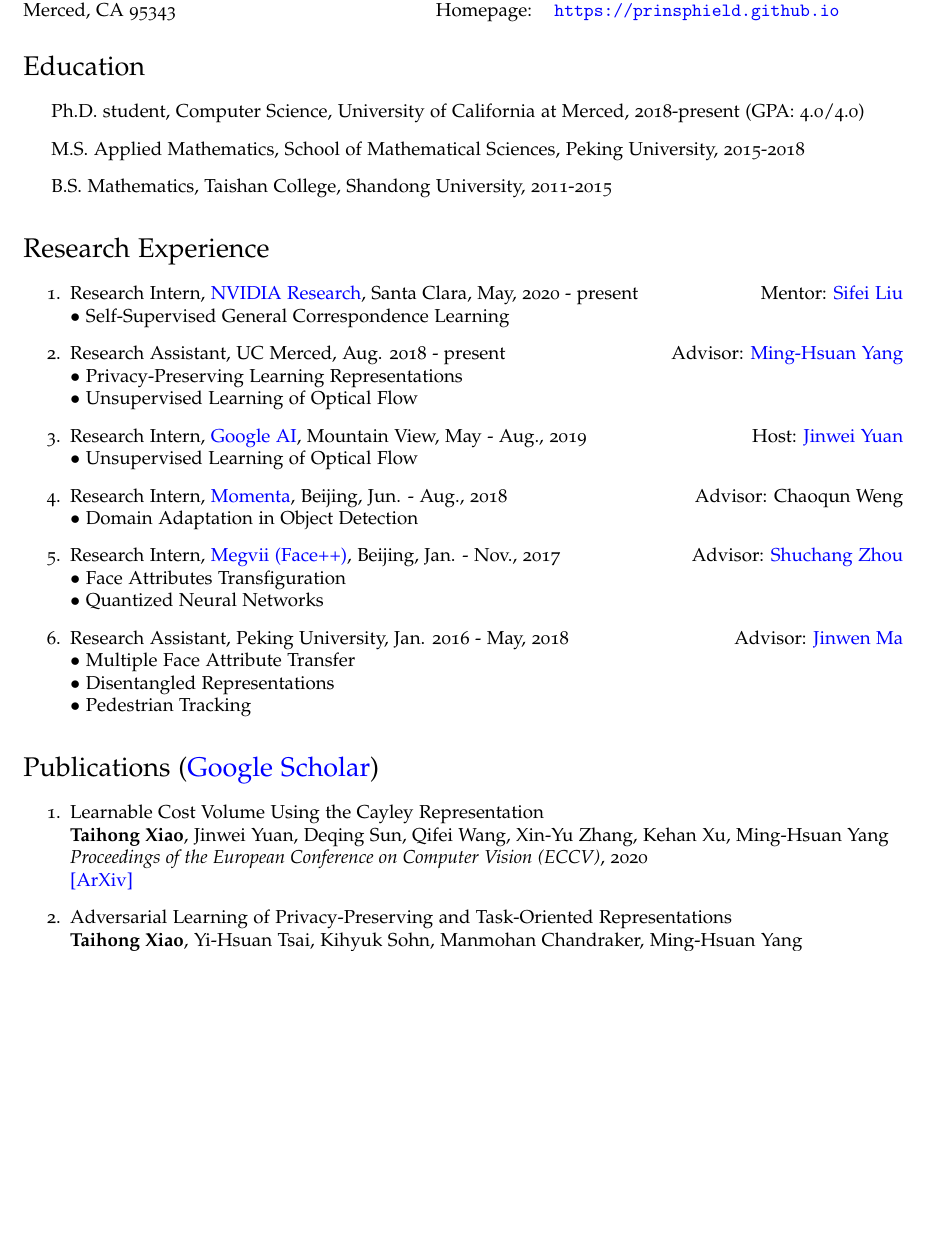
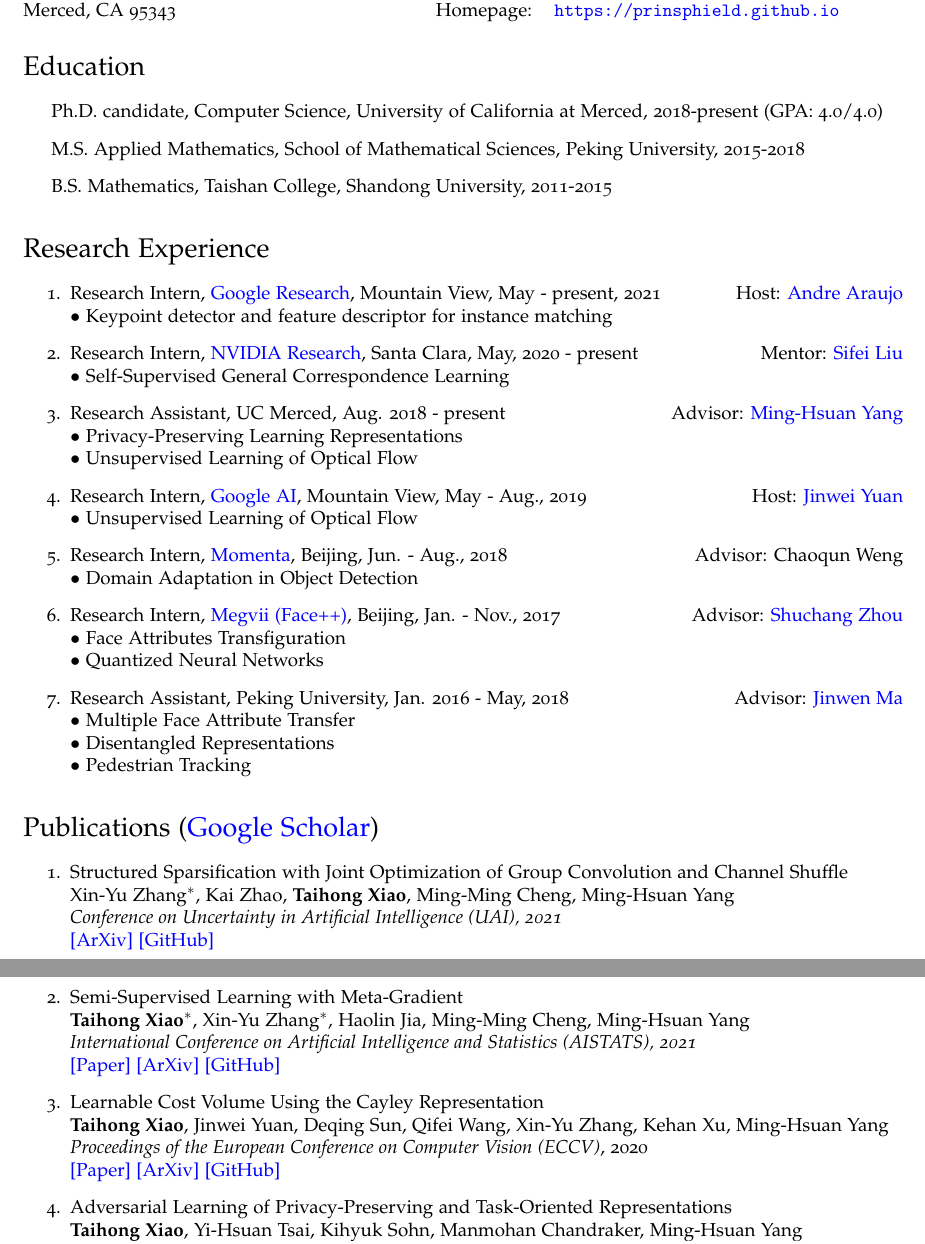
Before and after one commit to Prinsphield/CV, a LaTeX CV (cv.tex): part of page 1 of 3 before the commit and two parts of pages 1 and 2 of 3 after it, the two joined at a grey line, cut so that both start at the same text, the shorter picture padded with empty space. Compiled offline with pdfLaTeX.

Commit message:
add google intern and update 2021 paper

```diff
--- a/cv.tex
+++ b/cv.tex
@@ -106,7 +106,7 @@
 
 \begin{itemize}
 
-  \item Ph.D. student, Computer Science, University of California at Merced, 2018-present (GPA: 4.0/4.0)
+  \item Ph.D. candidate, Computer Science, University of California at Merced, 2018-present (GPA: 4.0/4.0)
 
   \item M.S. Applied Mathematics, School of Mathematical Sciences, Peking University, 2015-2018
 
@@ -119,6 +119,9 @@
 \section*{Research Experience}
 
 \begin{enumerate}
+
+\item Research Intern, \href{https://research.google}{Google Research}, Mountain View, May - present, 2021 \hfill Host: \href{https://andrefaraujo.github.io/}{Andre Araujo} \\
+	$\bullet$ Keypoint detector and feature descriptor for instance matching
 
 \item Research Intern, \href{https://www.nvidia.com/en-us/research/}{NVIDIA Research}, Santa Clara, May, 2020 - present \hfill Mentor: \href{https://www.sifeiliu.net/}{Sifei Liu}\\
 	$\bullet$ Self-Supervised General Correspondence Learning
@@ -150,10 +153,25 @@
 
 
 \begin{enumerate}
+\item Structured Sparsification with Joint Optimization of Group Convolution and Channel Shuffle \\
+ 	Xin-Yu Zhang$^*$, Kai Zhao, {\bf Taihong Xiao}, Ming-Ming Cheng, Ming-Hsuan Yang \\
+ 	{\it Conference on Uncertainty in Artificial Intelligence (UAI), 2021}\\
+ 	\href{https://arxiv.org/abs/2002.08127}{[ArXiv]}
+ 	\href{https://github.com/Sakura03/StrucSpars}{[GitHub]}
+
+\item Semi-Supervised Learning with Meta-Gradient \\
+ 	{\bf Taihong Xiao}$^*$, Xin-Yu Zhang$^*$, Haolin Jia, Ming-Ming Cheng, Ming-Hsuan Yang \\
+ 	{\it International Conference on Artificial Intelligence and Statistics (AISTATS), 2021}\\
+ 	\href{http://proceedings.mlr.press/v130/xiao21a/xiao21a.pdf}{[Paper]}
+ 	\href{https://arxiv.org/abs/2007.03966}{[ArXiv]}
+ 	\href{https://github.com/Sakura03/SemiMeta}{[GitHub]}
+
 \item Learnable Cost Volume Using the Cayley Representation \\
 	{\bf Taihong Xiao}, Jinwei Yuan, Deqing Sun, Qifei Wang, Xin-Yu Zhang, Kehan Xu,  Ming-Hsuan Yang\\
 	{\it Proceedings of the European Conference on Computer Vision (ECCV)}, 2020 \\
+	\href{https://www.ecva.net/papers/eccv_2020/papers_ECCV/papers/123540460.pdf}{[Paper]}
 	\href{https://arxiv.org/abs/2007.11431}{[ArXiv]}
+	\href{https://github.com/Prinsphield/LCV}{[GitHub]}
 
 \item Adversarial Learning of Privacy-Preserving and Task-Oriented Representations\\
 	{\bf Taihong Xiao}, Yi-Hsuan Tsai, Kihyuk Sohn, Manmohan Chandraker, Ming-Hsuan Yang\\
```
Also changed, not shown: cv.pdf.
